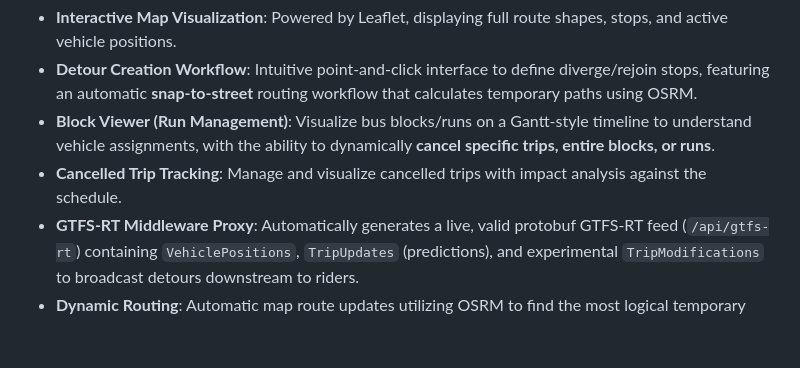
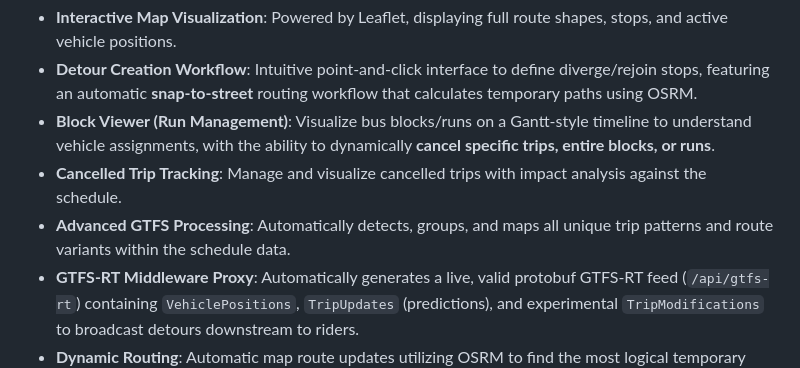
Before and after one commit to zackroder/routeresilience, a Markdown page: README.md, the part around the change. Drawn GitHub-style; blank space fills up the shorter version.

Commit message:
docs: add GTFS pattern processing to features

```diff
--- a/README.md
+++ b/README.md
@@ -12,6 +12,7 @@ Ingests GTFS schedule and geographic data in conjunction with vehicle location f
 - **Detour Creation Workflow**: Intuitive point-and-click interface to define diverge/rejoin stops, featuring an automatic **snap-to-street** routing workflow that calculates temporary paths using OSRM.
 - **Block Viewer (Run Management)**: Visualize bus blocks/runs on a Gantt-style timeline to understand vehicle assignments, with the ability to dynamically **cancel specific trips, entire blocks, or runs**.
 - **Cancelled Trip Tracking**: Manage and visualize cancelled trips with impact analysis against the schedule.
+- **Advanced GTFS Processing**: Automatically detects, groups, and maps all unique trip patterns and route variants within the schedule data.
 - **GTFS-RT Middleware Proxy**: Automatically generates a live, valid protobuf GTFS-RT feed (`/api/gtfs-rt`) containing `VehiclePositions`, `TripUpdates` (predictions), and experimental `TripModifications` to broadcast detours downstream to riders.
 - **Dynamic Routing**: Automatic map route updates utilizing OSRM to find the most logical temporary path between two transit stops.
 - **Dark/Light Mode**: Fully responsive, accessible interface with theming support for day/night operations.
```
